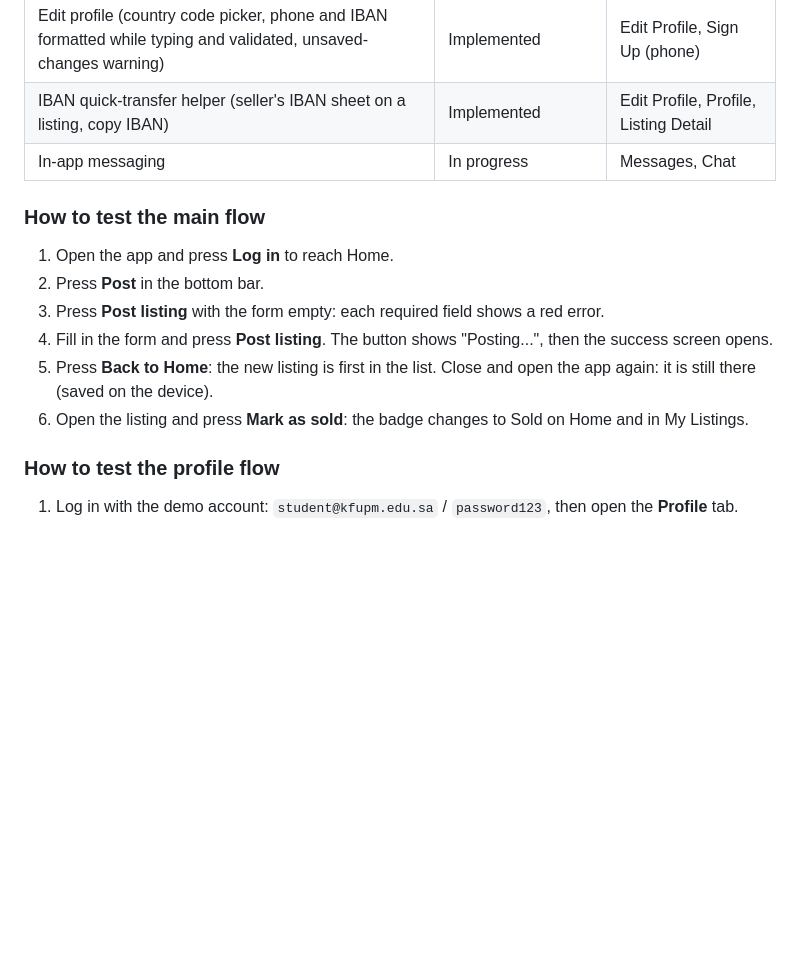
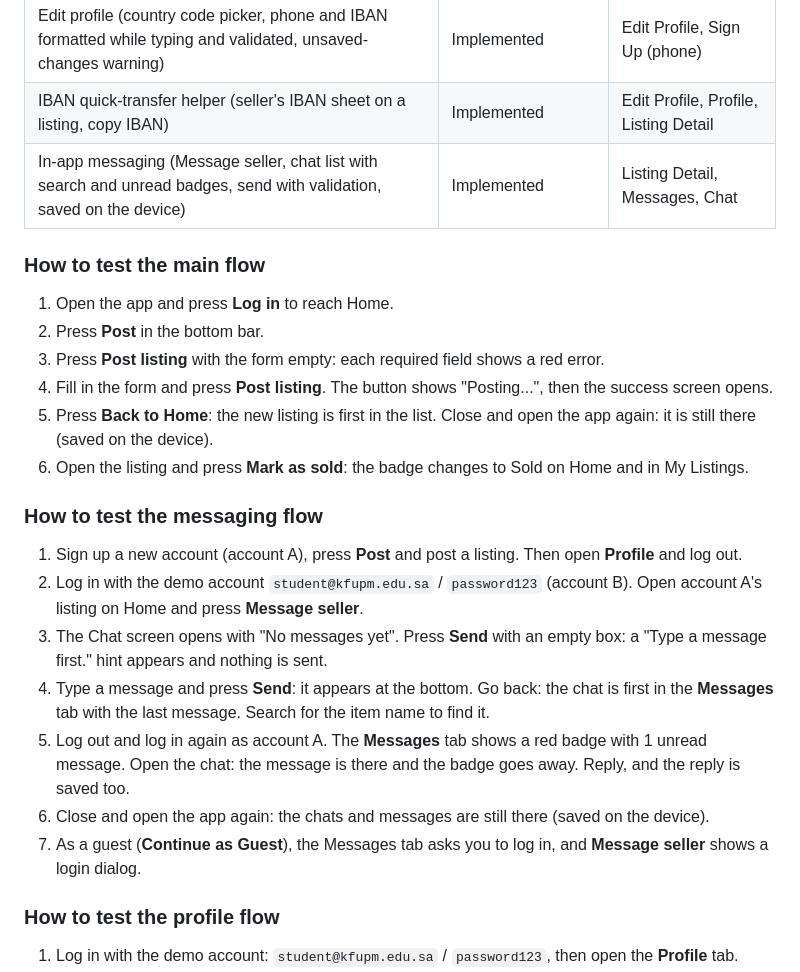
Before and after one commit to Abdulwahed25/SWE-463_project, a Markdown page: README.md, the part around one of its changes. Rendered like a GitHub page; blank space fills up the shorter version.

```diff
--- a/README.md
+++ b/README.md
@@ -51,7 +51,7 @@ No account, key or password is needed. The first time the app opens it adds 6 sa
 | Profile (account details, Posted / Sold / Saved stats, IBAN reminder) | Implemented | Profile |
 | Edit profile (country code picker, phone and IBAN formatted while typing and validated, unsaved-changes warning) | Implemented | Edit Profile, Sign Up (phone) |
 | IBAN quick-transfer helper (seller's IBAN sheet on a listing, copy IBAN) | Implemented | Edit Profile, Profile, Listing Detail |
-| In-app messaging | In progress | Messages, Chat |
+| In-app messaging (Message seller, chat list with search and unread badges, send with validation, saved on the device) | Implemented | Listing Detail, Messages, Chat |
 
 ### How to test the main flow
 
@@ -61,6 +61,16 @@ No account, key or password is needed. The first time the app opens it adds 6 sa
 4. Fill in the form and press **Post listing**. The button shows "Posting...", then the success screen opens.
 5. Press **Back to Home**: the new listing is first in the list. Close and open the app again: it is still there (saved on the device).
 6. Open the listing and press **Mark as sold**: the badge changes to Sold on Home and in My Listings.
+
+### How to test the messaging flow
+
+1. Sign up a new account (account A), press **Post** and post a listing. Then open **Profile** and log out.
+2. Log in with the demo account `student@kfupm.edu.sa` / `password123` (account B). Open account A's listing on Home and press **Message seller**.
+3. The Chat screen opens with "No messages yet". Press **Send** with an empty box: a "Type a message first." hint appears and nothing is sent.
+4. Type a message and press **Send**: it appears at the bottom. Go back: the chat is first in the **Messages** tab with the last message. Search for the item name to find it.
+5. Log out and log in again as account A. The **Messages** tab shows a red badge with 1 unread message. Open the chat: the message is there and the badge goes away. Reply, and the reply is saved too.
+6. Close and open the app again: the chats and messages are still there (saved on the device).
+7. As a guest (**Continue as Guest**), the Messages tab asks you to log in, and **Message seller** shows a login dialog.
 
 ### How to test the profile flow
 
```
Also changed, not shown: other parts of README.md (+13 -9 lines).
